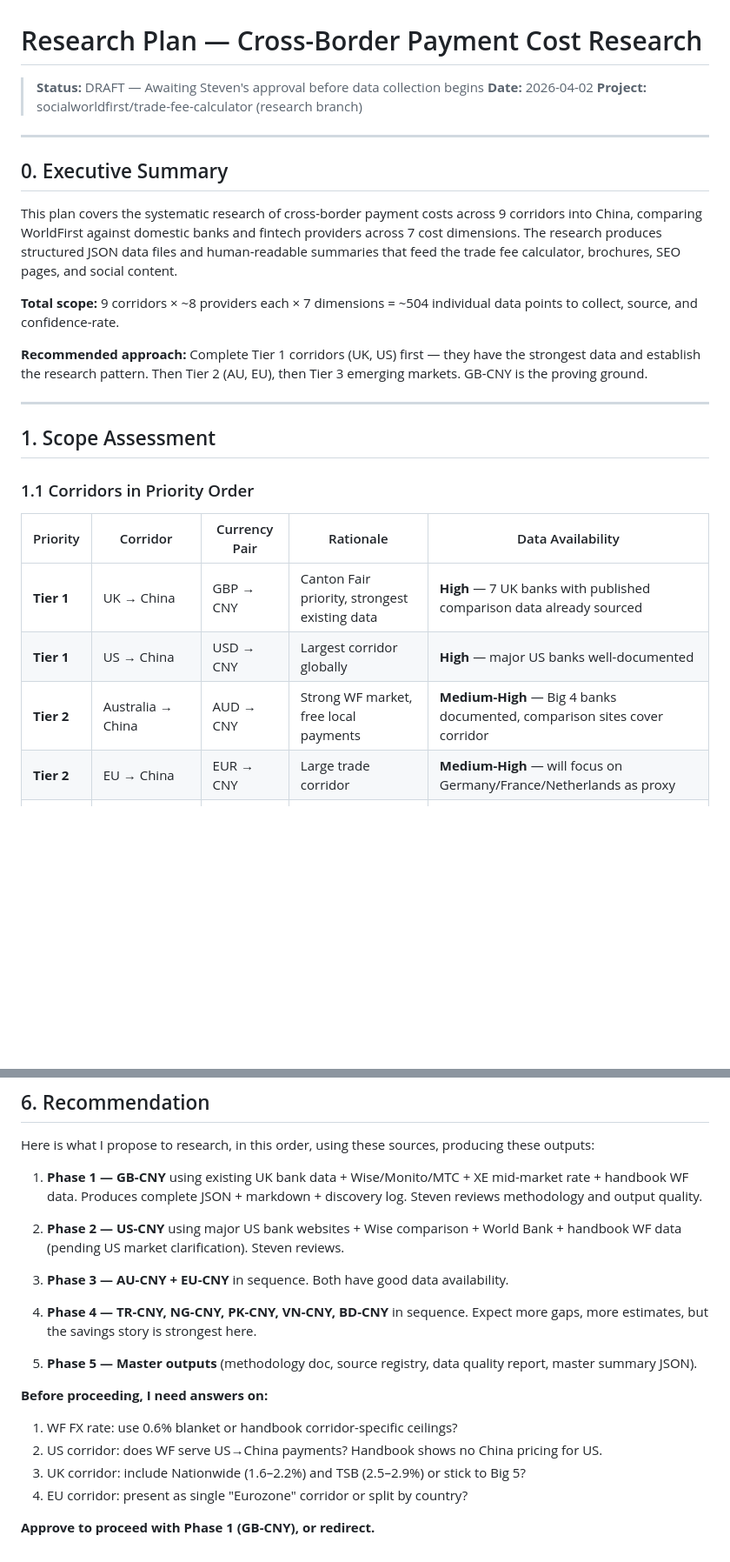
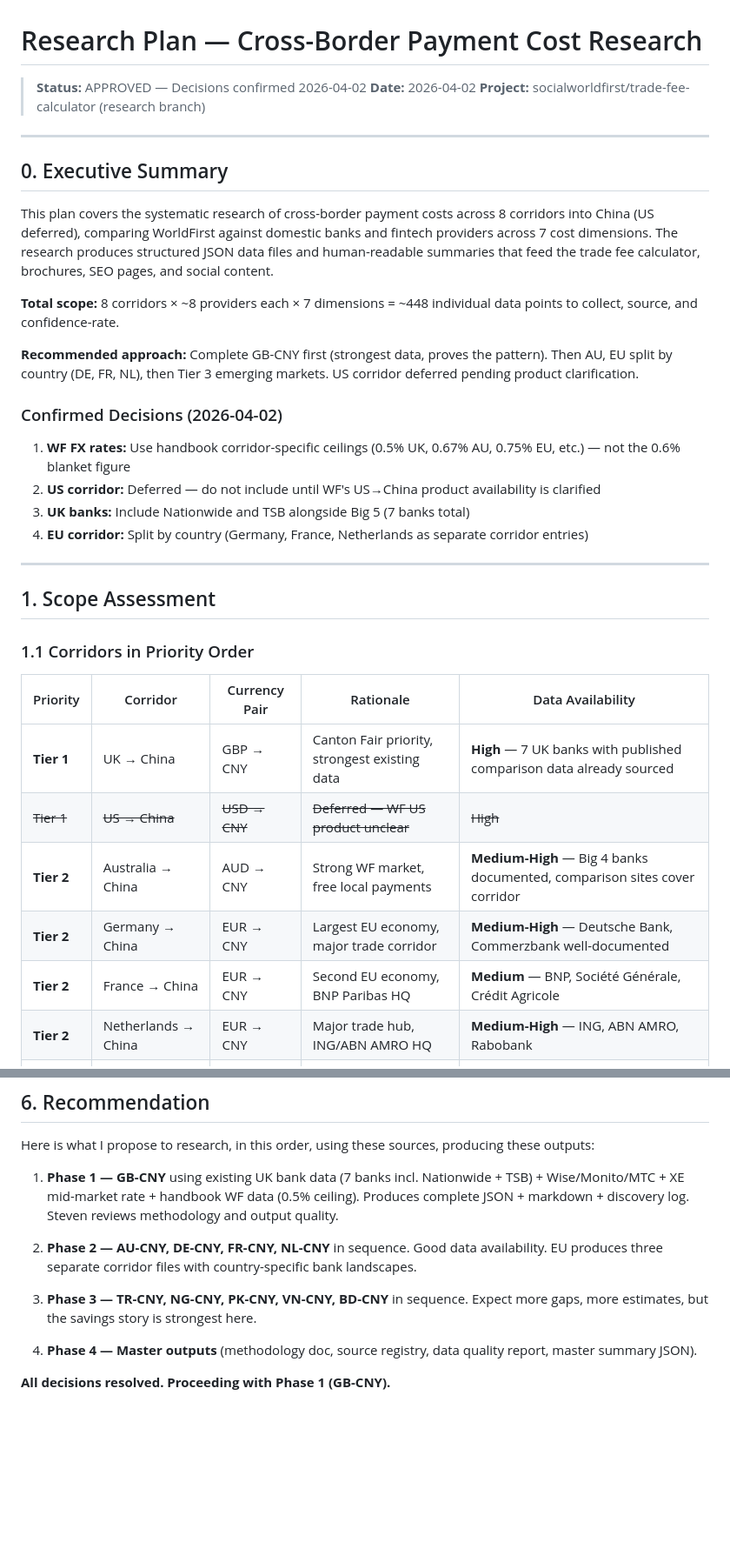
Before and after one commit to socialworldfirst/trade-fee-calculator, a Markdown page: docs/RESEARCH-PLAN.md, 2 parts joined by grey strips. Shown at 87% size. Drawn GitHub-style; blank space fills up the shorter version.

```diff
--- a/docs/RESEARCH-PLAN.md
+++ b/docs/RESEARCH-PLAN.md
@@ -1,6 +1,6 @@
 # Research Plan — Cross-Border Payment Cost Research
 
-> **Status:** DRAFT — Awaiting Steven's approval before data collection begins
+> **Status:** APPROVED — Decisions confirmed 2026-04-02
 > **Date:** 2026-04-02
 > **Project:** socialworldfirst/trade-fee-calculator (research branch)
 
@@ -8,11 +8,17 @@
 
 ## 0. Executive Summary
 
-This plan covers the systematic research of cross-border payment costs across 9 corridors into China, comparing WorldFirst against domestic banks and fintech providers across 7 cost dimensions. The research produces structured JSON data files and human-readable summaries that feed the trade fee calculator, brochures, SEO pages, and social content.
+This plan covers the systematic research of cross-border payment costs across 8 corridors into China (US deferred), comparing WorldFirst against domestic banks and fintech providers across 7 cost dimensions. The research produces structured JSON data files and human-readable summaries that feed the trade fee calculator, brochures, SEO pages, and social content.
 
-**Total scope:** 9 corridors × ~8 providers each × 7 dimensions = ~504 individual data points to collect, source, and confidence-rate.
+**Total scope:** 8 corridors × ~8 providers each × 7 dimensions = ~448 individual data points to collect, source, and confidence-rate.
 
-**Recommended approach:** Complete Tier 1 corridors (UK, US) first — they have the strongest data and establish the research pattern. Then Tier 2 (AU, EU), then Tier 3 emerging markets. GB-CNY is the proving ground.
+**Recommended approach:** Complete GB-CNY first (strongest data, proves the pattern). Then AU, EU split by country (DE, FR, NL), then Tier 3 emerging markets. US corridor deferred pending product clarification.
+
+### Confirmed Decisions (2026-04-02)
+1. **WF FX rates:** Use handbook corridor-specific ceilings (0.5% UK, 0.67% AU, 0.75% EU, etc.) — not the 0.6% blanket figure
+2. **US corridor:** Deferred — do not include until WF's US→China product availability is clarified
+3. **UK banks:** Include Nationwide and TSB alongside Big 5 (7 banks total)
+4. **EU corridor:** Split by country (Germany, France, Netherlands as separate corridor entries)
 
 ---
 
@@ -23,9 +29,11 @@ This plan covers the systematic research of cross-border payment costs across 9
 | Priority | Corridor | Currency Pair | Rationale | Data Availability |
 |----------|----------|--------------|-----------|-------------------|
 | **Tier 1** | UK → China | GBP → CNY | Canton Fair priority, strongest existing data | **High** — 7 UK banks with published comparison data already sourced |
-| **Tier 1** | US → China | USD → CNY | Largest corridor globally | **High** — major US banks well-documented |
+| ~~Tier 1~~ | ~~US → China~~ | ~~USD → CNY~~ | ~~Deferred — WF US product unclear~~ | ~~High~~ |
 | **Tier 2** | Australia → China | AUD → CNY | Strong WF market, free local payments | **Medium-High** — Big 4 banks documented, comparison sites cover corridor |
-| **Tier 2** | EU → China | EUR → CNY | Large trade corridor | **Medium-High** — will focus on Germany/France/Netherlands as proxy |
+| **Tier 2** | Germany → China | EUR → CNY | Largest EU economy, major trade corridor | **Medium-High** — Deutsche Bank, Commerzbank well-documented |
+| **Tier 2** | France → China | EUR → CNY | Second EU economy, BNP Paribas HQ | **Medium** — BNP, Société Générale, Crédit Agricole |
+| **Tier 2** | Netherlands → China | EUR → CNY | Major trade hub, ING/ABN AMRO HQ | **Medium-High** — ING, ABN AMRO, Rabobank |
 | **Tier 3** | Turkey → China | TRY → CNY | Highest cost corridor, strong story | **Medium** — Monito corridor data, limited direct bank data |
 | **Tier 3** | Nigeria → China | NGN → CNY | Emerging market, big savings gap | **Low-Medium** — mostly industry estimates, World Bank remittance data |
 | **Tier 3** | Pakistan → China | PKR → CNY | Growing trade corridor | **Low** — limited published data, will rely on SBP rates + estimates |
@@ -359,20 +387,12 @@ data/master-summary.json            — All corridors, key metrics only
 
 Here is what I propose to research, in this order, using these sources, producing these outputs:
 
-1. **Phase 1 — GB-CNY** using existing UK bank data + Wise/Monito/MTC + XE mid-market rate + handbook WF data. Produces complete JSON + markdown + discovery log. Steven reviews methodology and output quality.
+1. **Phase 1 — GB-CNY** using existing UK bank data (7 banks incl. Nationwide + TSB) + Wise/Monito/MTC + XE mid-market rate + handbook WF data (0.5% ceiling). Produces complete JSON + markdown + discovery log. Steven reviews methodology and output quality.
 
-2. **Phase 2 — US-CNY** using major US bank websites + Wise comparison + World Bank + handbook WF data (pending US market clarification). Steven reviews.
+2. **Phase 2 — AU-CNY, DE-CNY, FR-CNY, NL-CNY** in sequence. Good data availability. EU produces three separate corridor files with country-specific bank landscapes.
 
-3. **Phase 3 — AU-CNY + EU-CNY** in sequence. Both have good data availability.
+3. **Phase 3 — TR-CNY, NG-CNY, PK-CNY, VN-CNY, BD-CNY** in sequence. Expect more gaps, more estimates, but the savings story is strongest here.
 
-4. **Phase 4 — TR-CNY, NG-CNY, PK-CNY, VN-CNY, BD-CNY** in sequence. Expect more gaps, more estimates, but the savings story is strongest here.
+4. **Phase 4 — Master outputs** (methodology doc, source registry, data quality report, master summary JSON).
 
-5. **Phase 5 — Master outputs** (methodology doc, source registry, data quality report, master summary JSON).
-
-**Before proceeding, I need answers on:**
-1. WF FX rate: use 0.6% blanket or handbook corridor-specific ceilings?
-2. US corridor: does WF serve US→China payments? Handbook shows no China pricing for US.
-3. UK corridor: include Nationwide (1.6–2.2%) and TSB (2.5–2.9%) or stick to Big 5?
-4. EU corridor: present as single "Eurozone" corridor or split by country?
-
-**Approve to proceed with Phase 1 (GB-CNY), or redirect.**
+**All decisions resolved. Proceeding with Phase 1 (GB-CNY).**
```
Also changed, not shown: other parts of docs/RESEARCH-PLAN.md (+72 -52 lines).
